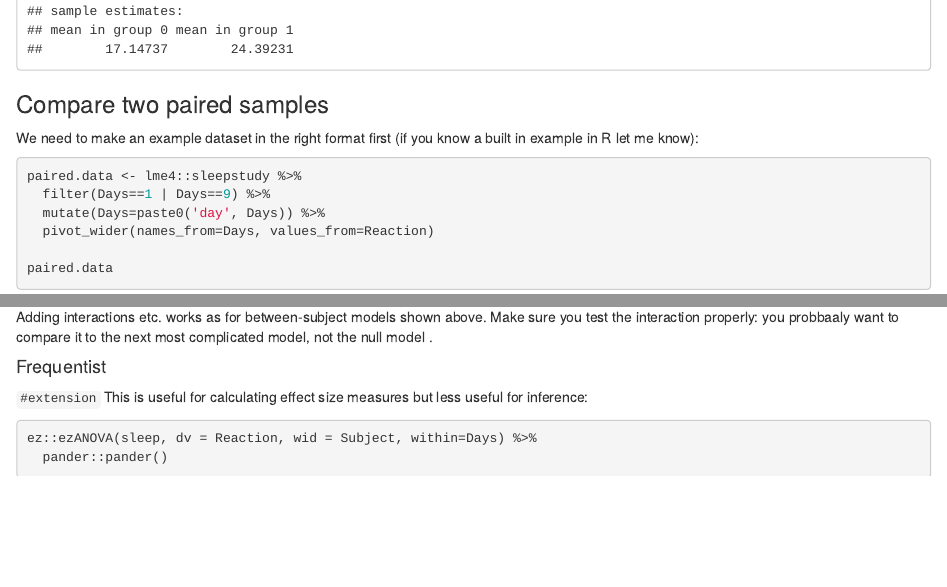
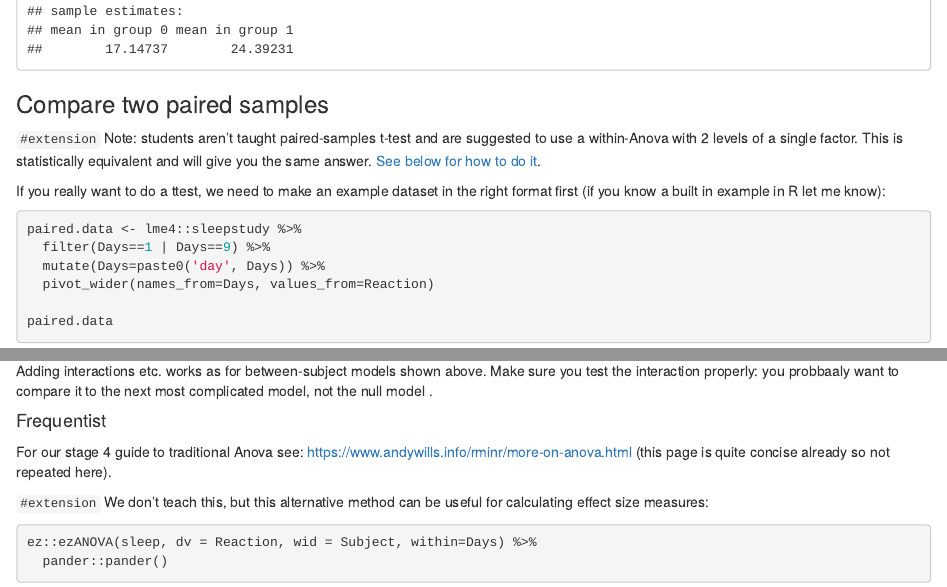
Before and after one commit to PlymouthPsychology/cheatR, an R Markdown document (staff-project-students-cheatsheet.rmd): the page in a window 1100 px wide, from 3670 px down, and a second part further down, joined at a grey line. Rendered offline with R 4.5, knitr and Pandoc, with nearby package versions; drawn as R Markdown's standard HTML page in place of the format the file asks for; code that draws random numbers runs with fixed seeds of ours; some code elsewhere in the file could not run offline; column names are cleaned by a stand-in for the janitor package.

Commit message:
updated based on andy's comments

````diff
--- a/staff-project-students-cheatsheet.rmd
+++ b/staff-project-students-cheatsheet.rmd
@@ -553,9 +553,12 @@ ttestBF(formula= mpg ~ am, data=mtcars)
 t.test(mpg ~ am, data=mtcars)
 ```
 
+
 ### Compare two paired samples
 
-We need to make an example dataset in the right format first (if you know a built in example in R let me know):
+`#extension` Note: students aren't taught paired-samples t-test and are suggested to use a within-Anova with 2 levels of a single factor. This is statistically equivalent and will give you the same answer. [See below for how to do it](#withinanova).
+
+If you really want to do a ttest, we need to make an example dataset in the right format first (if you know a built in example in R let me know):
 
 ```{r}
 paired.data <- lme4::sleepstudy %>%
@@ -641,7 +645,10 @@ Adding interactions etc. works as for between-subject models shown above. Make s
 
 #### Frequentist
 
-`#extension` This is useful for calculating effect size measures but less useful for inference:
+For our stage 4 guide to traditional Anova see: https://www.andywills.info/rminr/more-on-anova.html (this page is quite concise already so not repeated here).
+
+
+`#extension` We don't teach this, but this alternative method can be useful for calculating effect size measures:
 
 ```{r}
 ez::ezANOVA(sleep, dv = Reaction, wid = Subject, within=Days) %>%
````
Also changed, not shown: staff-project-students-cheatsheet.html, staff-project-students-cheatsheet.rmd (4 more changed lines).
